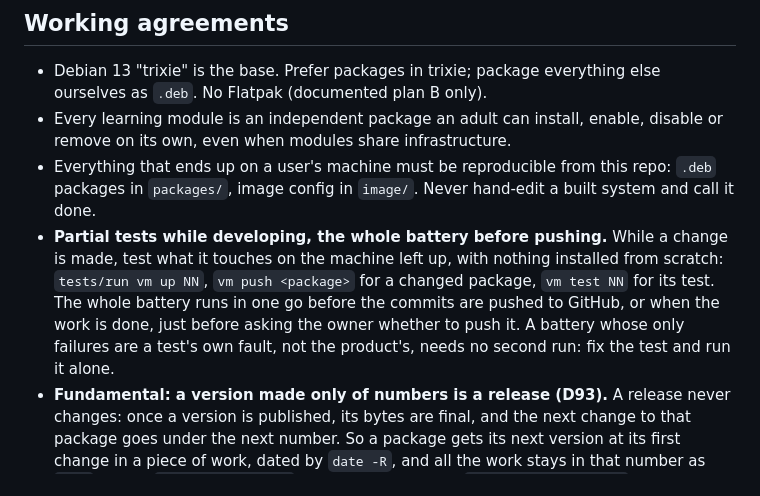
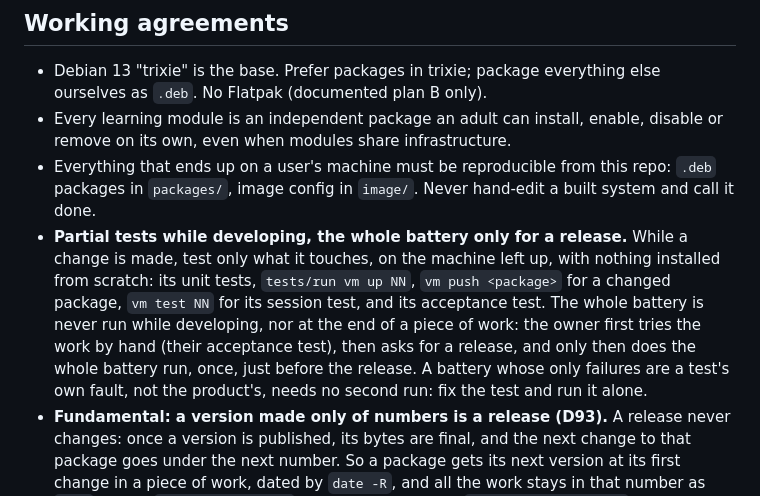
Before and after one commit to othermore/kidux, a Markdown page: CLAUDE.md, the part around the change. Rendered like a GitHub page.

Commit message:
Run the whole battery only for a release the owner asks for
While developing, only what a change touches is tested. The owner tries
the work by hand first and then asks for a release; the battery runs
once, before it, instead of at the end of every piece of work, where the
owner's hand tests made it stale at once.

Co-Authored-By: Claude Opus 5.5 <noreply@anthropic.com>

```diff
--- a/CLAUDE.md
+++ b/CLAUDE.md
@@ -80,13 +80,16 @@ instead of scattering decisions across chats.
 - Everything that ends up on a user's machine must be reproducible from this repo:
   `.deb` packages in `packages/`, image config in `image/`. Never hand-edit a built
   system and call it done.
-- **Partial tests while developing, the whole battery before pushing.** While a
-  change is made, test what it touches on the machine left up, with nothing
-  installed from scratch: `tests/run vm up NN`, `vm push <package>` for a changed
-  package, `vm test NN` for its test. The whole battery runs in one go before the
-  commits are pushed to GitHub, or when the work is done, just before asking the
-  owner whether to push it. A battery whose only failures are a test's own fault,
-  not the product's, needs no second run: fix the test and run it alone.
+- **Partial tests while developing, the whole battery only for a release.**
+  While a change is made, test only what it touches, on the machine left up,
+  with nothing installed from scratch: its unit tests, `tests/run vm up NN`,
+  `vm push <package>` for a changed package, `vm test NN` for its session test,
+  and its acceptance test. The whole battery is never run while developing,
+  nor at the end of a piece of work: the owner first tries the work by hand
+  (their acceptance test), then asks for a release, and only then does the
+  whole battery run, once, just before the release. A battery whose only
+  failures are a test's own fault, not the product's, needs no second run:
+  fix the test and run it alone.
 - **Fundamental: a version made only of numbers is a release (D93).** A
   release never changes: once a version is published, its bytes are final,
   and the next change to that package goes under the next number. So a
```
